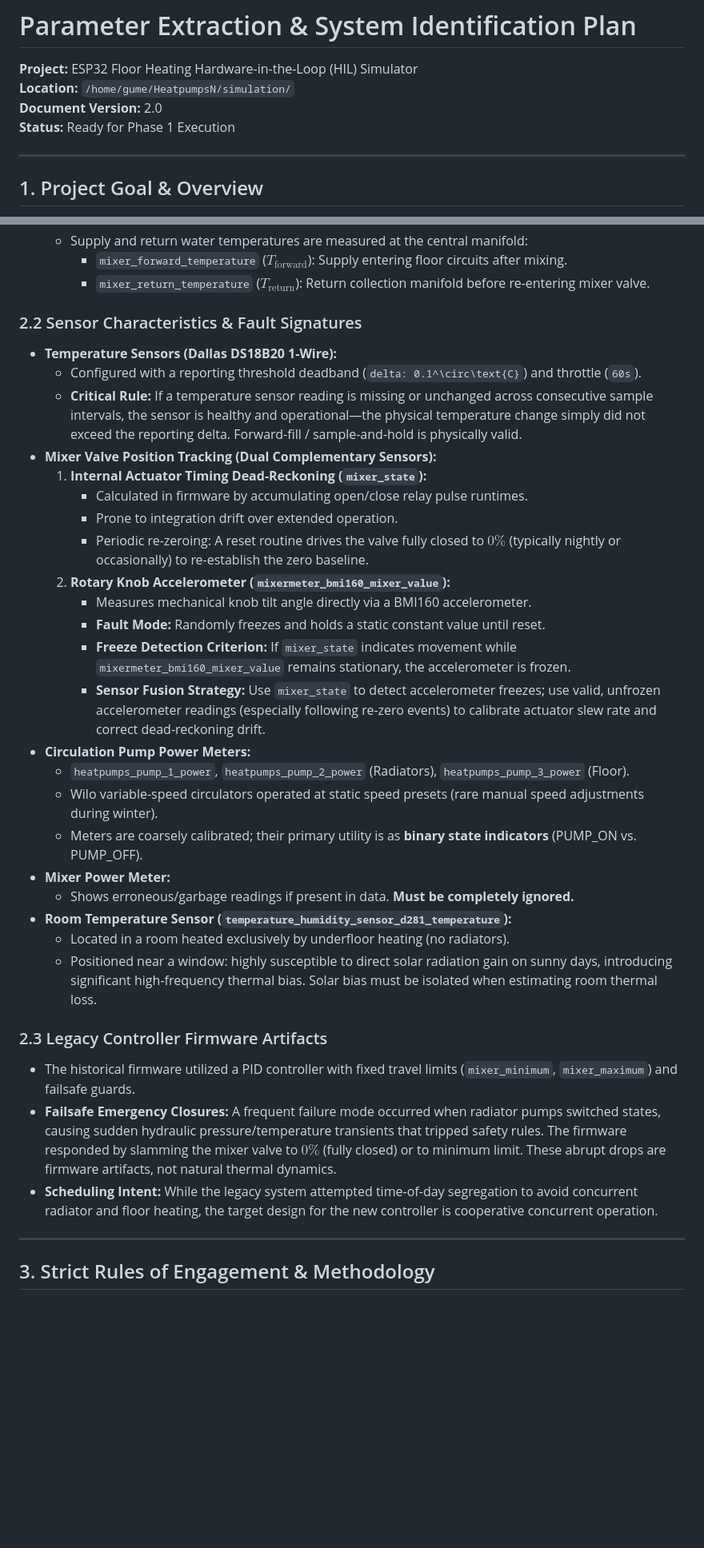
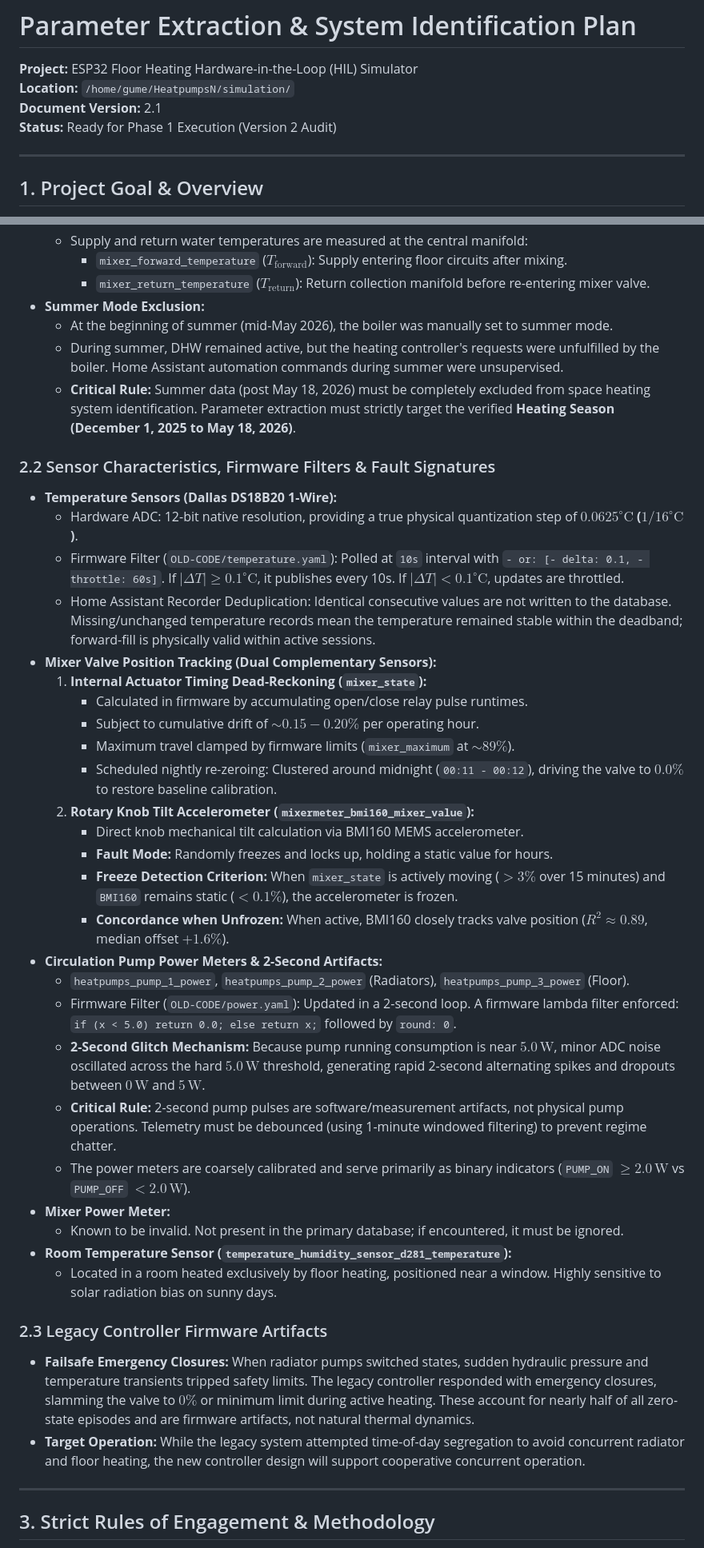
Before and after one commit to gume/HeatpumpsN, a Markdown page: simulation/Parameter extraction.md, 2 parts joined by grey strips. Shown at 80% size. GitHub-like rendering; blank space fills up the shorter version.

Commit message:
more details

```diff
--- a/simulation/Parameter extraction.md
+++ b/simulation/Parameter extraction.md
@@ -1,8 +1,8 @@
 # Parameter Extraction & System Identification Plan
 **Project:** ESP32 Floor Heating Hardware-in-the-Loop (HIL) Simulator
 **Location:** `/home/gume/HeatpumpsN/simulation/`
-**Document Version:** 2.0
-**Status:** Ready for Phase 1 Execution
+**Document Version:** 2.1
+**Status:** Ready for Phase 1 Execution (Version 2 Audit)
 
 ---
 
@@ -35,35 +36,41 @@ The identified parameters will form the mathematical foundation of a determinist
   * Supply and return water temperatures are measured at the central manifold:
     * `mixer_forward_temperature` ($T_{\text{forward}}$): Supply entering floor circuits after mixing.
     * `mixer_return_temperature` ($T_{\text{return}}$): Return collection manifold before re-entering mixer valve.
+* **Summer Mode Exclusion:**
+  * At the beginning of summer (mid-May 2026), the boiler was manually set to summer mode.
+  * During summer, DHW remained active, but the heating controller's requests were unfulfilled by the boiler. Home Assistant automation commands during summer were unsupervised.
+  * **Critical Rule:** Summer data (post May 18, 2026) must be completely excluded from space heating system identification. Parameter extraction must strictly target the verified **Heating Season (December 1, 2025 to May 18, 2026)**.
 
-### 2.2 Sensor Characteristics & Fault Signatures
+### 2.2 Sensor Characteristics, Firmware Filters & Fault Signatures
 * **Temperature Sensors (Dallas DS18B20 1-Wire):**
-  * Configured with a reporting threshold deadband (`delta: 0.1^\circ\text{C}`) and throttle (`60s`).
-  * **Critical Rule:** If a temperature sensor reading is missing or unchanged across consecutive sample intervals, the sensor is healthy and operational—the physical temperature change simply did not exceed the reporting delta. Forward-fill / sample-and-hold is physically valid.
+  * Hardware ADC: 12-bit native resolution, providing a true physical quantization step of **$0.0625^\circ\text{C}$ ($1/16^\circ\text{C}$)**.
+  * Firmware Filter (`OLD-CODE/temperature.yaml`): Polled at `10s` interval with `- or: [- delta: 0.1, - throttle: 60s]`. If $| \Delta T | \ge 0.1^\circ\text{C}$, it publishes every 10s. If $| \Delta T | < 0.1^\circ\text{C}$, updates are throttled.
+  * Home Assistant Recorder Deduplication: Identical consecutive values are not written to the database. Missing/unchanged temperature records mean the temperature remained stable within the deadband; forward-fill is physically valid within active sessions.
 * **Mixer Valve Position Tracking (Dual Complementary Sensors):**
   1. **Internal Actuator Timing Dead-Reckoning (`mixer_state`):**
      * Calculated in firmware by accumulating open/close relay pulse runtimes.
-     * Prone to integration drift over extended operation.
-     * Periodic re-zeroing: A reset routine drives the valve fully closed to $0\%$ (typically nightly or occasionally) to re-establish the zero baseline.
-  2. **Rotary Knob Accelerometer (`mixermeter_bmi160_mixer_value`):**
-     * Measures mechanical knob tilt angle directly via a BMI160 accelerometer.
-     * **Fault Mode:** Randomly freezes and holds a static constant value until reset.
-     * **Freeze Detection Criterion:** If `mixer_state` indicates movement while `mixermeter_bmi160_mixer_value` remains stationary, the accelerometer is frozen.
-     * **Sensor Fusion Strategy:** Use `mixer_state` to detect accelerometer freezes; use valid, unfrozen accelerometer readings (especially following re-zero events) to calibrate actuator slew rate and correct dead-reckoning drift.
-* **Circulation Pump Power Meters:**
+     * Subject to cumulative drift of $\sim 0.15 - 0.20\%$ per operating hour.
+     * Maximum travel clamped by firmware limits (`mixer_maximum` at $\sim 89\%$).
+     * Scheduled nightly re-zeroing: Clustered around midnight (`00:11 - 00:12`), driving the valve to $0.0\%$ to restore baseline calibration.
+  2. **Rotary Knob Tilt Accelerometer (`mixermeter_bmi160_mixer_value`):**
+     * Direct knob mechanical tilt calculation via BMI160 MEMS accelerometer.
+     * **Fault Mode:** Randomly freezes and locks up, holding a static value for hours.
+     * **Freeze Detection Criterion:** When `mixer_state` is actively moving ($> 3\%$ over 15 minutes) and `BMI160` remains static ($< 0.1\%$), the accelerometer is frozen.
+     * **Concordance when Unfrozen:** When active, BMI160 closely tracks valve position ($R^2 \approx 0.89$, median offset $+1.6\%$).
+* **Circulation Pump Power Meters & 2-Second Artifacts:**
   * `heatpumps_pump_1_power`, `heatpumps_pump_2_power` (Radiators), `heatpumps_pump_3_power` (Floor).
-  * Wilo variable-speed circulators operated at static speed presets (rare manual speed adjustments during winter).
-  * Meters are coarsely calibrated; their primary utility is as **binary state indicators** (PUMP_ON vs. PUMP_OFF).
+  * Firmware Filter (`OLD-CODE/power.yaml`): Updated in a 2-second loop. A firmware lambda filter enforced: `if (x < 5.0) return 0.0; else return x;` followed by `round: 0`.
+  * **2-Second Glitch Mechanism:** Because pump running consumption is near $5.0\,\text{W}$, minor ADC noise oscillated across the hard $5.0\,\text{W}$ threshold, generating rapid 2-second alternating spikes and dropouts between $0\,\text{W}$ and $5\,\text{W}$.
+  * **Critical Rule:** 2-second pump pulses are software/measurement artifacts, not physical pump operations. Telemetry must be debounced (using 1-minute windowed filtering) to prevent regime chatter.
+  * The power meters are coarsely calibrated and serve primarily as binary indicators (`PUMP_ON` $\ge 2.0\,\text{W}$ vs `PUMP_OFF` $< 2.0\,\text{W}$).
 * **Mixer Power Meter:**
-  * Shows erroneous/garbage readings if present in data. **Must be completely ignored.**
+  * Known to be invalid. Not present in the primary database; if encountered, it must be ignored.
 * **Room Temperature Sensor (`temperature_humidity_sensor_d281_temperature`):**
-  * Located in a room heated exclusively by underfloor heating (no radiators).
-  * Positioned near a window: highly susceptible to direct solar radiation gain on sunny days, introducing significant high-frequency thermal bias. Solar bias must be isolated when estimating room thermal loss.
+  * Located in a room heated exclusively by floor heating, positioned near a window. Highly sensitive to solar radiation bias on sunny days.
 
 ### 2.3 Legacy Controller Firmware Artifacts
-* The historical firmware utilized a PID controller with fixed travel limits (`mixer_minimum`, `mixer_maximum`) and failsafe guards.
-* **Failsafe Emergency Closures:** A frequent failure mode occurred when radiator pumps switched states, causing sudden hydraulic pressure/temperature transients that tripped safety rules. The firmware responded by slamming the mixer valve to $0\%$ (fully closed) or to minimum limit. These abrupt drops are firmware artifacts, not natural thermal dynamics.
-* **Scheduling Intent:** While the legacy system attempted time-of-day segregation to avoid concurrent radiator and floor heating, the target design for the new controller is cooperative concurrent operation.
+* **Failsafe Emergency Closures:** When radiator pumps switched states, sudden hydraulic pressure and temperature transients tripped safety limits. The legacy controller responded with emergency closures, slamming the valve to $0\%$ or minimum limit during active heating. These account for nearly half of all zero-state episodes and are firmware artifacts, not natural thermal dynamics.
+* **Target Operation:** While the legacy system attempted time-of-day segregation to avoid concurrent radiator and floor heating, the new controller design will support cooperative concurrent operation.
 
 ---
 
```
Also changed, not shown: other parts of simulation/Parameter extraction.md (+14 -3 lines).
